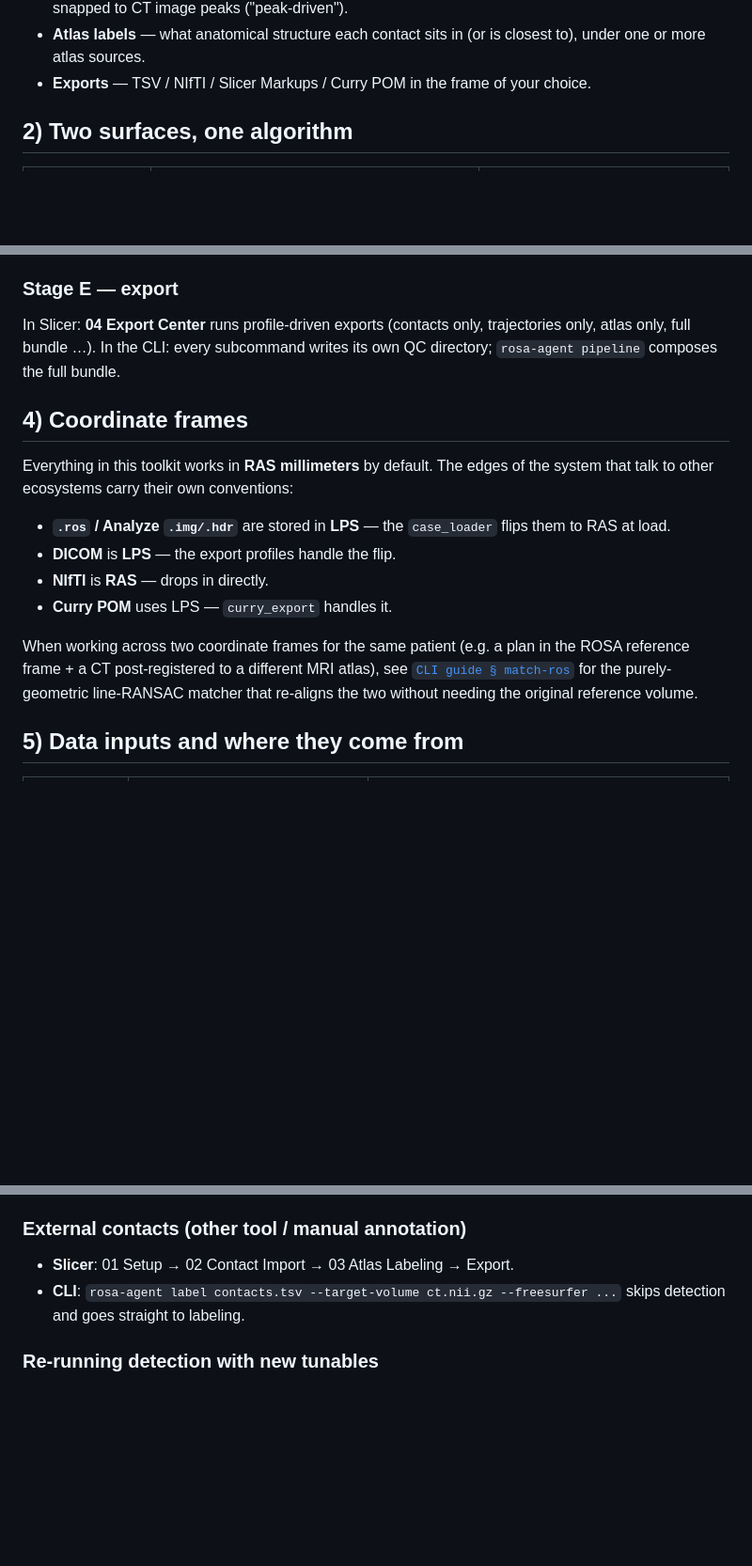
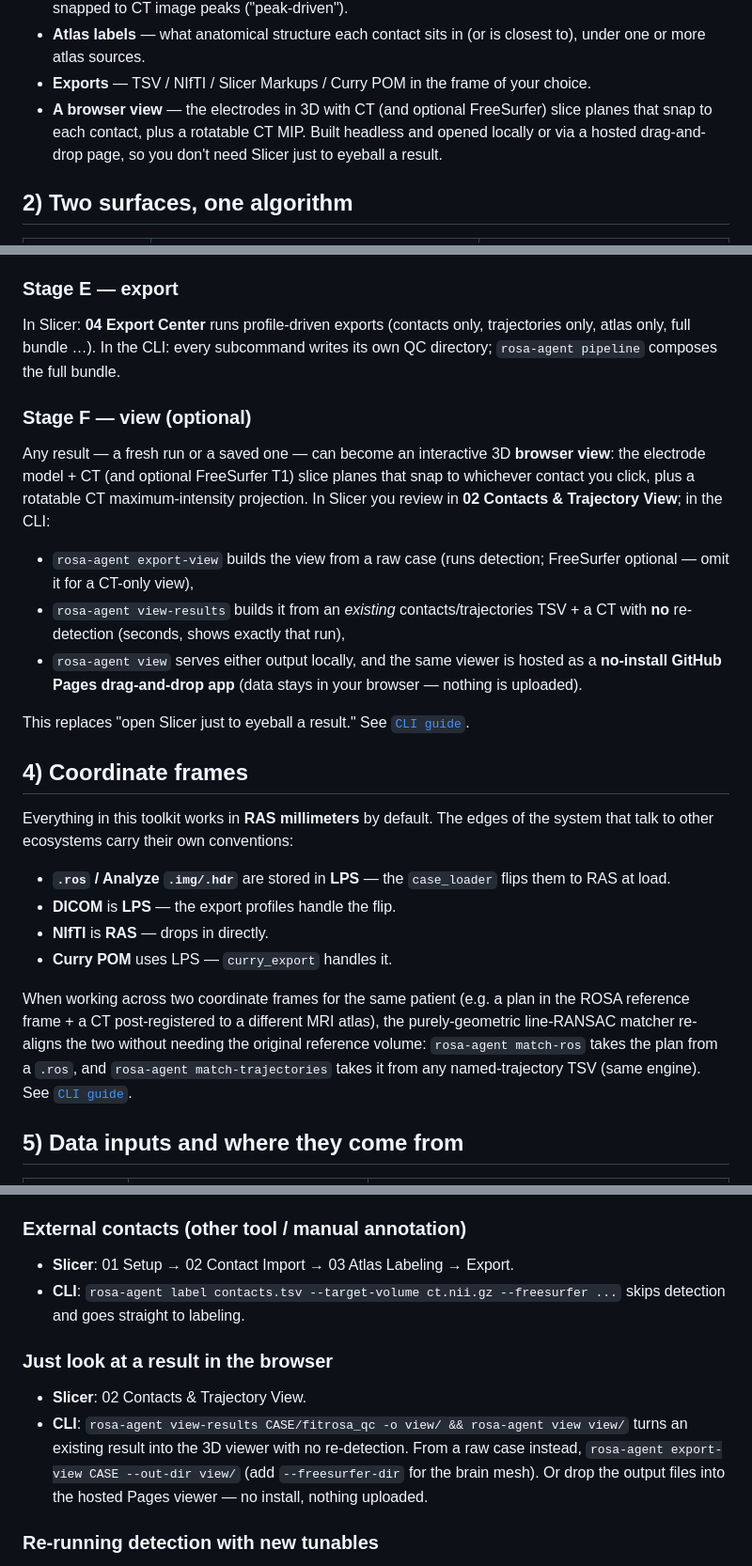
Before and after one commit to ashaikhouni/slicer-rosa-helper, a Markdown page: docs/USER_GUIDE.md, 3 parts joined by grey strips. Shown at 94% size. Drawn GitHub-style; blank space fills up the shorter version.

Commit message:
docs(user-guide): fold the viewer + fit-rosa / match-trajectories into the model
USER_GUIDE stopped at "export" and only knew match-ros. Bring its conceptual
model up to the current toolkit:

- §1 outputs: add the browser 3D view as a first-class output.
- §3 pipeline: add `view` to the flow diagram + a new "Stage F — view"
  (export-view / view-results / view + the hosted Pages app); note that
  `fit-rosa` composes guided detect + place + model-pick from the .ros plan
  with plan-vs-placement QC.
- §4 frames: note `match-trajectories` (bare named-trajectory file) alongside
  `match-ros` (.ros) — same line-RANSAC engine.
- §7 workflows: add "Just look at a result in the browser".
- Date refreshed.

Conceptual only (points to cli/README for flags). Pre-existing markdown-lint
style in this file (compact tables / lists) left as-is; new content is clean.

Co-Authored-By: Claude Opus 4.8 <noreply@anthropic.com>

```diff
--- a/docs/USER_GUIDE.md
+++ b/docs/USER_GUIDE.md
@@ -31,6 +31,10 @@ The toolkit takes you from those raw inputs to:
   (or is closest to), under one or more atlas sources.
 - **Exports** — TSV / NIfTI / Slicer Markups / Curry POM in the frame
   of your choice.
+- **A browser view** — the electrodes in 3D with CT (and optional
+  FreeSurfer) slice planes that snap to each contact, plus a rotatable CT
+  MIP. Built headless and opened locally or via a hosted drag-and-drop
+  page, so you don't need Slicer just to eyeball a result.
 
 ## 2) Two surfaces, one algorithm
 
@@ -138,6 +147,25 @@ trajectories only, atlas only, full bundle …). In the CLI: every
 subcommand writes its own QC directory; `rosa-agent pipeline` composes
 the full bundle.
 
+### Stage F — view (optional)
+
+Any result — a fresh run or a saved one — can become an interactive 3D **browser
+view**: the electrode model + CT (and optional FreeSurfer T1) slice planes that
+snap to whichever contact you click, plus a rotatable CT maximum-intensity
+projection. In Slicer you review in **02 Contacts & Trajectory View**; in the
+CLI:
+
+- `rosa-agent export-view` builds the view from a raw case (runs detection;
+  FreeSurfer optional — omit it for a CT-only view),
+- `rosa-agent view-results` builds it from an *existing* contacts/trajectories
+  TSV + a CT with **no** re-detection (seconds, shows exactly that run),
+- `rosa-agent view` serves either output locally, and the same viewer is hosted
+  as a **no-install GitHub Pages drag-and-drop app** (data stays in your
+  browser — nothing is uploaded).
+
+This replaces "open Slicer just to eyeball a result." See
+[`CLI guide`](../cli/README.md#common-workflows).
+
 ## 4) Coordinate frames
 
 Everything in this toolkit works in **RAS millimeters** by default. The
@@ -152,9 +180,11 @@ conventions:
 
 When working across two coordinate frames for the same patient (e.g. a
 plan in the ROSA reference frame + a CT post-registered to a different
-MRI atlas), see [`CLI guide § match-ros`](../cli/README.md) for the
-purely-geometric line-RANSAC matcher that re-aligns the two without
-needing the original reference volume.
+MRI atlas), the purely-geometric line-RANSAC matcher re-aligns the two
+without needing the original reference volume: `rosa-agent match-ros`
+takes the plan from a `.ros`, and `rosa-agent match-trajectories` takes
+it from any named-trajectory TSV (same engine). See
+[`CLI guide`](../cli/README.md).
 
 ## 5) Data inputs and where they come from
 
@@ -230,6 +260,15 @@ even on disk anymore.
 - **CLI**: `rosa-agent label contacts.tsv --target-volume ct.nii.gz
   --freesurfer ...` skips detection and goes straight to labeling.
 
+### Just look at a result in the browser
+
+- **Slicer**: 02 Contacts & Trajectory View.
+- **CLI**: `rosa-agent view-results CASE/fitrosa_qc -o view/ && rosa-agent
+  view view/` turns an existing result into the 3D viewer with no
+  re-detection. From a raw case instead, `rosa-agent export-view CASE
+  --out-dir view/` (add `--freesurfer-dir` for the brain mesh). Or drop the
+  output files into the hosted Pages viewer — no install, nothing uploaded.
+
 ### Re-running detection with new tunables
 The pipeline knobs (LoG threshold, walker tolerances, score weights,
 band thresholds, etc.) live in two `constants.py` files; for a flag-by-flag
```
Also changed, not shown: other parts of docs/USER_GUIDE.md (+7 -2 lines).
